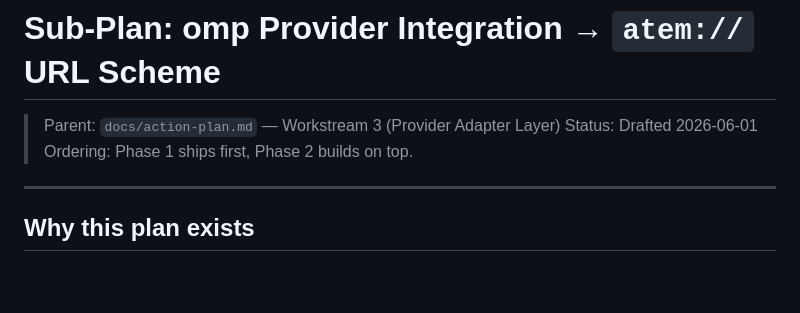
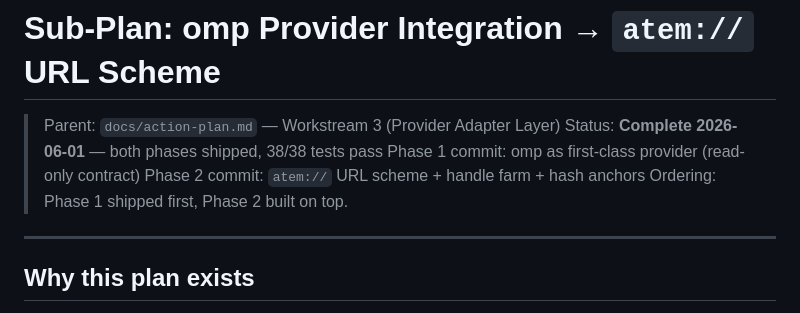
Before and after one commit to Atemndobs/atem-agentic-os, a Markdown page: docs/sub-plan-omp-and-url-scheme.md, the part around the change. GitHub-like rendering; blank space fills up the shorter version.

Commit message:
docs: mark sub-plan complete
Co-Authored-By: Claude Opus 4.7 <noreply@anthropic.com>

```diff
--- a/docs/sub-plan-omp-and-url-scheme.md
+++ b/docs/sub-plan-omp-and-url-scheme.md
@@ -1,8 +1,10 @@
 # Sub-Plan: omp Provider Integration → `atem://` URL Scheme
 
 > Parent: `docs/action-plan.md` — Workstream 3 (Provider Adapter Layer)
-> Status: Drafted 2026-06-01
-> Ordering: Phase 1 ships first, Phase 2 builds on top.
+> Status: **Complete 2026-06-01** — both phases shipped, 38/38 tests pass
+> Phase 1 commit: omp as first-class provider (read-only contract)
+> Phase 2 commit: `atem://` URL scheme + handle farm + hash anchors
+> Ordering: Phase 1 shipped first, Phase 2 built on top.
 
 ---
 
```
